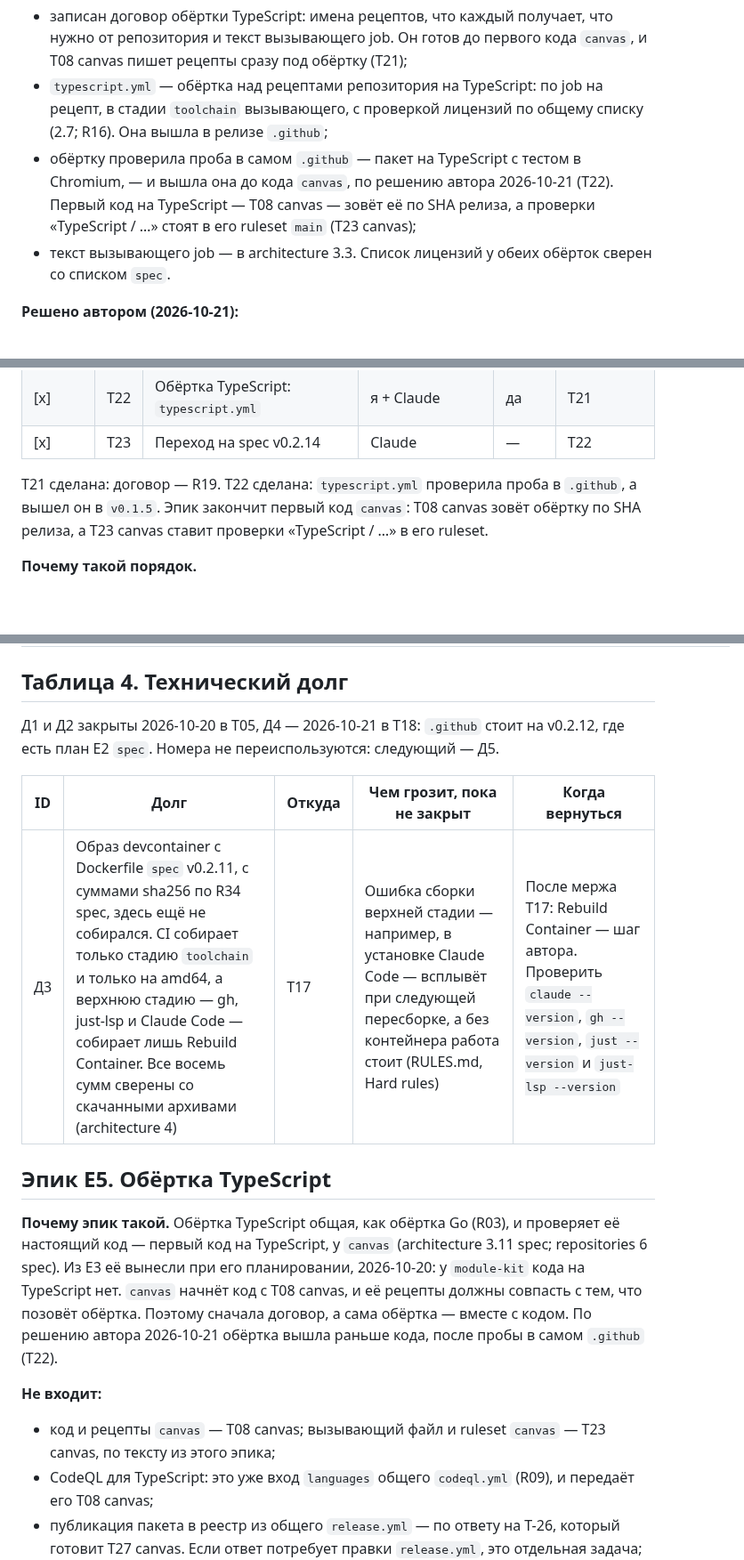
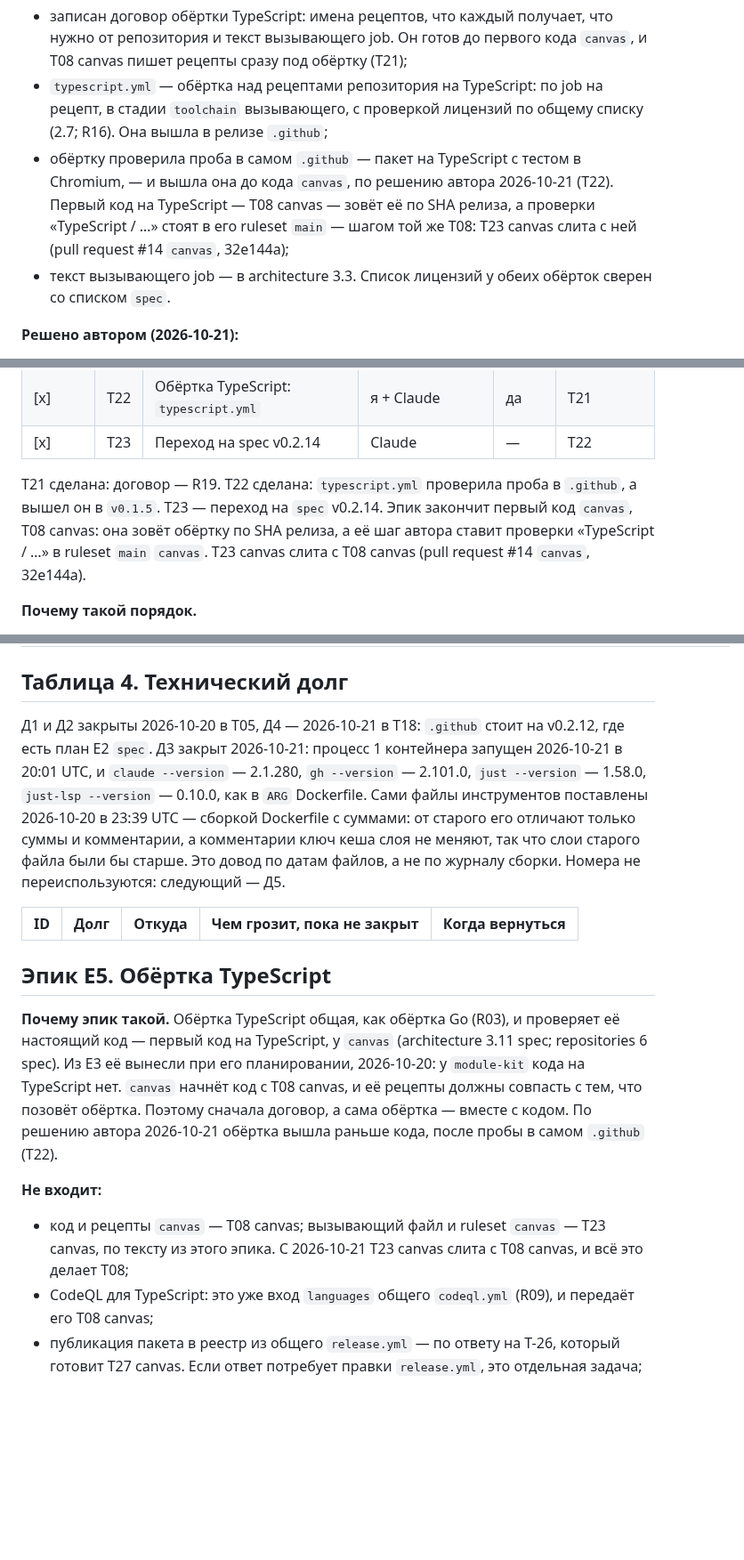
Before and after one commit to altnovatrail/.github, a Markdown page: RUN.md, 3 parts joined by grey strips. Shown at 89% size. Rendered like a GitHub page; blank space fills up the shorter version.

```diff
--- a/RUN.md
+++ b/RUN.md
@@ -98,7 +98,7 @@
 **Результат:**
 - записан договор обёртки TypeScript: имена рецептов, что каждый получает, что нужно от репозитория и текст вызывающего job. Он готов до первого кода `canvas`, и T08 canvas пишет рецепты сразу под обёртку (T21);
 - `typescript.yml` — обёртка над рецептами репозитория на TypeScript: по job на рецепт, в стадии `toolchain` вызывающего, с проверкой лицензий по общему списку (2.7; R16). Она вышла в релизе `.github`;
-- обёртку проверила проба в самом `.github` — пакет на TypeScript с тестом в Chromium, — и вышла она до кода `canvas`, по решению автора 2026-10-21 (T22). Первый код на TypeScript — T08 canvas — зовёт её по SHA релиза, а проверки «TypeScript / …» стоят в его ruleset `main` (T23 canvas);
+- обёртку проверила проба в самом `.github` — пакет на TypeScript с тестом в Chromium, — и вышла она до кода `canvas`, по решению автора 2026-10-21 (T22). Первый код на TypeScript — T08 canvas — зовёт её по SHA релиза, а проверки «TypeScript / …» стоят в его ruleset `main` — шагом той же T08: T23 canvas слита с ней (pull request #14 `canvas`, 32e144a);
 - текст вызывающего job — в architecture 3.3. Список лицензий у обеих обёрток сверен со списком `spec`.
 
 **Решено автором (2026-10-21):**
@@ -123,7 +123,7 @@
 | [x] | T22 | Обёртка TypeScript: `typescript.yml` | я + Claude | да | T21 |
 | [x] | T23 | Переход на spec v0.2.14 | Claude | — | T22 |
 
-T21 сделана: договор — R19. T22 сделана: `typescript.yml` проверила проба в `.github`, а вышел он в `v0.1.5`. Эпик закончит первый код `canvas`: T08 canvas зовёт обёртку по SHA релиза, а T23 canvas ставит проверки «TypeScript / …» в его ruleset.
+T21 сделана: договор — R19. T22 сделана: `typescript.yml` проверила проба в `.github`, а вышел он в `v0.1.5`. T23 — переход на `spec` v0.2.14. Эпик закончит первый код `canvas`, T08 canvas: она зовёт обёртку по SHA релиза, а её шаг автора ставит проверки «TypeScript / …» в ruleset `main` `canvas`. T23 canvas слита с T08 canvas (pull request #14 `canvas`, 32e144a).
 
 **Почему такой порядок.**
 - T21 — сейчас, до кода. T08 canvas пишет рецепты под обёртку, и имена нужны ей до кода, а не после. Без договора `canvas` возьмёт их у canvas-api, и обёртке пришлось бы подстраиваться под уже написанное.
@@ -154,18 +155,17 @@ T21 сделана: договор — R19. T22 сделана: `typescript.yml`
 
 ## Таблица 4. Технический долг
 
-Д1 и Д2 закрыты 2026-10-20 в T05, Д4 — 2026-10-21 в T18: `.github` стоит на v0.2.12, где есть план E2 `spec`. Номера не переиспользуются: следующий — Д5.
+Д1 и Д2 закрыты 2026-10-20 в T05, Д4 — 2026-10-21 в T18: `.github` стоит на v0.2.12, где есть план E2 `spec`. Д3 закрыт 2026-10-21: процесс 1 контейнера запущен 2026-10-21 в 20:01 UTC, и `claude --version` — 2.1.280, `gh --version` — 2.101.0, `just --version` — 1.58.0, `just-lsp --version` — 0.10.0, как в `ARG` Dockerfile. Сами файлы инструментов поставлены 2026-10-20 в 23:39 UTC — сборкой Dockerfile с суммами: от старого его отличают только суммы и комментарии, а комментарии ключ кеша слоя не меняют, так что слои старого файла были бы старше. Это довод по датам файлов, а не по журналу сборки. Номера не переиспользуются: следующий — Д5.
 
 | ID | Долг | Откуда | Чем грозит, пока не закрыт | Когда вернуться |
 |---|---|---|---|---|
-| Д3 | Образ devcontainer с Dockerfile `spec` v0.2.11, с суммами sha256 по R34 spec, здесь ещё не собирался. CI собирает только стадию `toolchain` и только на amd64, а верхнюю стадию — gh, just-lsp и Claude Code — собирает лишь Rebuild Container. Все восемь сумм сверены со скачанными архивами (architecture 4) | T17 | Ошибка сборки верхней стадии — например, в установке Claude Code — всплывёт при следующей пересборке, а без контейнера работа стоит (RULES.md, Hard rules) | После мержа T17: Rebuild Container — шаг автора. Проверить `claude --version`, `gh --version`, `just --version` и `just-lsp --version` |
 
 ## Эпик E5. Обёртка TypeScript
 
 **Почему эпик такой.** Обёртка TypeScript общая, как обёртка Go (R03), и проверяет её настоящий код — первый код на TypeScript, у `canvas` (architecture 3.11 spec; repositories 6 spec). Из E3 её вынесли при его планировании, 2026-10-20: у `module-kit` кода на TypeScript нет. `canvas` начнёт код с T08 canvas, и её рецепты должны совпасть с тем, что позовёт обёртка. Поэтому сначала договор, а сама обёртка — вместе с кодом. По решению автора 2026-10-21 обёртка вышла раньше кода, после пробы в самом `.github` (T22).
 
 **Не входит:**
-- код и рецепты `canvas` — T08 canvas; вызывающий файл и ruleset `canvas` — T23 canvas, по тексту из этого эпика;
+- код и рецепты `canvas` — T08 canvas; вызывающий файл и ruleset `canvas` — T23 canvas, по тексту из этого эпика. С 2026-10-21 T23 canvas слита с T08 canvas, и всё это делает T08;
 - CodeQL для TypeScript: это уже вход `languages` общего `codeql.yml` (R09), и передаёт его T08 canvas;
 - публикация пакета в реестр из общего `release.yml` — по ответу на Т-26, который готовит T27 canvas. Если ответ потребует правки `release.yml`, это отдельная задача;
 - `app` и `skill-map` — следующие вызывающие, каждый со своим кодом.
```
Also changed, not shown: other parts of RUN.md (+3 -1 lines), docs/architecture.md (+1 -1 lines), docs/decisions.md (+2 -0 lines).
